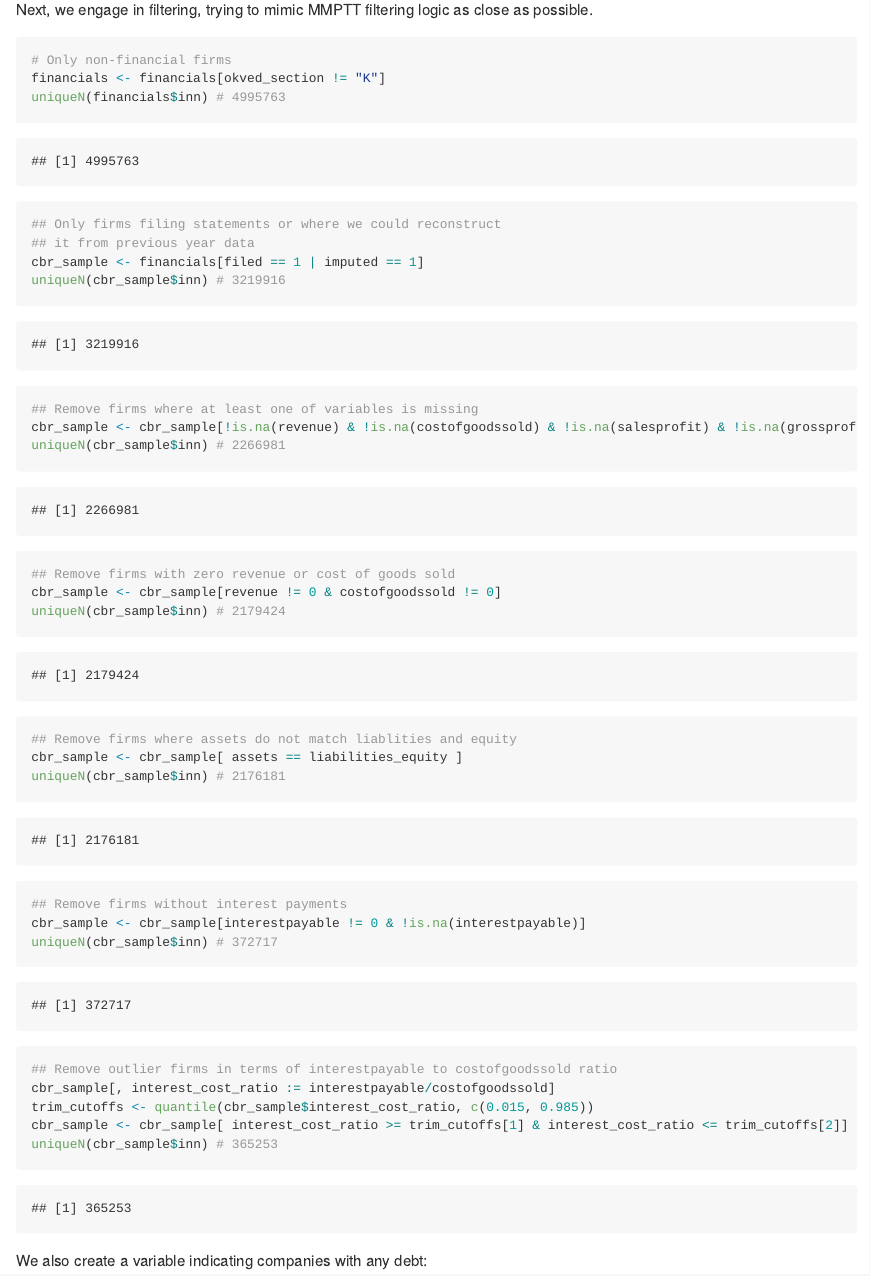
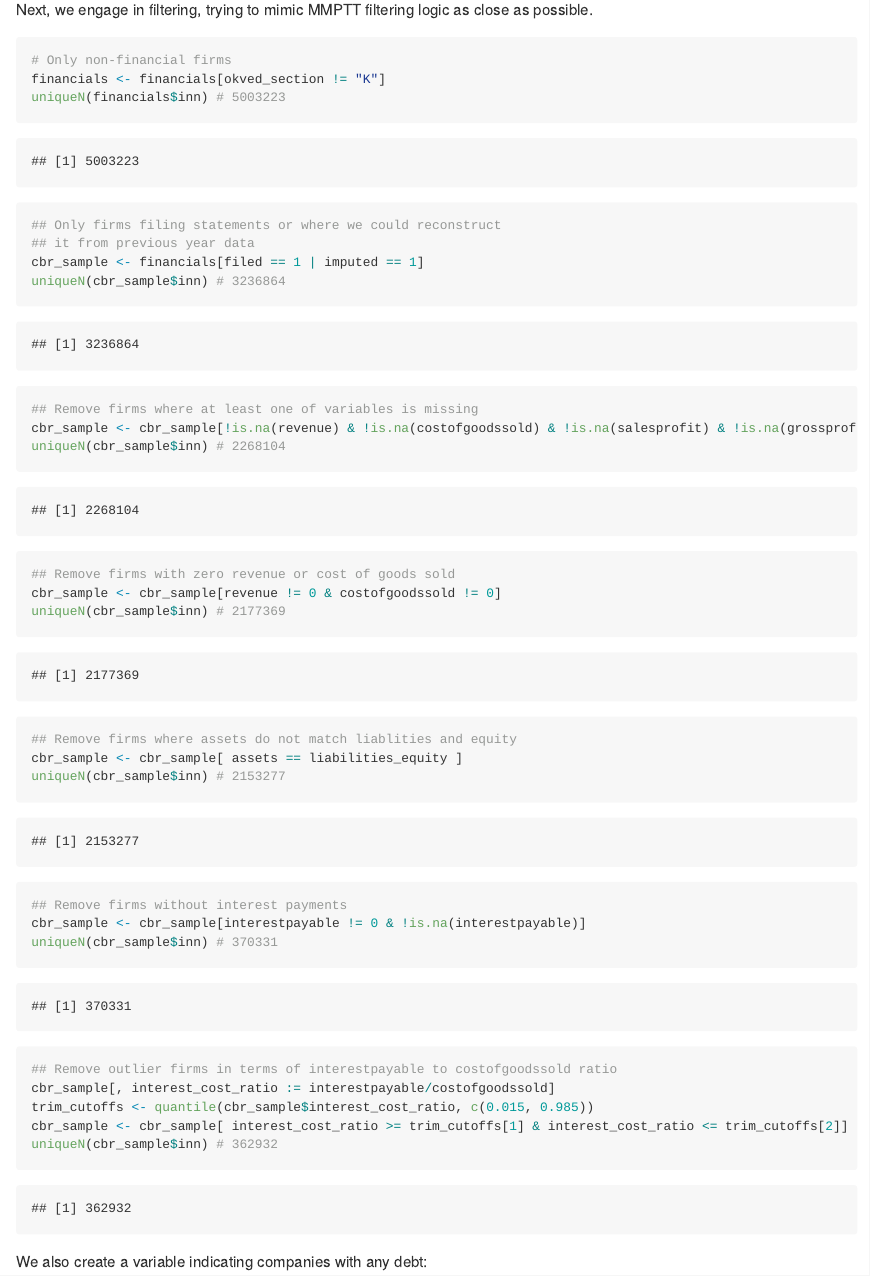
Before and after one commit to irlcode/RFSD, an R Markdown document (use_cases/interest_payments.Rmd): the page in a window 1100 px wide, from 2110 px down before the commit and from 2090 px down after it, so that both start at the same text. The pictures show the output file use_cases/interest_payments.md that the author committed with the source, drawn offline in the style of GitHub; long lines of code are wrapped.

Commit message:
updated interest payments and tfp use cases on RFSD 3.0.0 data

````diff
--- a/use_cases/interest_payments.Rmd
+++ b/use_cases/interest_payments.Rmd
@@ -53,34 +53,34 @@ Next, we engage in filtering, trying to mimic MMPTT filtering logic as close as
 ```{r filtering}
 # Only non-financial firms
 financials <- financials[okved_section != "K"]
-uniqueN(financials$inn) # 4995763
+uniqueN(financials$inn) # 5003223
 
 ## Only firms filing statements or where we could reconstruct
 ## it from previous year data
 cbr_sample <- financials[filed == 1 | imputed == 1]
-uniqueN(cbr_sample$inn) # 3219916
+uniqueN(cbr_sample$inn) # 3236864
 
 ## Remove firms where at least one of variables is missing
 cbr_sample <- cbr_sample[!is.na(revenue) & !is.na(costofgoodssold) & !is.na(salesprofit) & !is.na(grossprofit) ]
-uniqueN(cbr_sample$inn) # 2266981
+uniqueN(cbr_sample$inn) # 2268104
 
 ## Remove firms with zero revenue or cost of goods sold
 cbr_sample <- cbr_sample[revenue != 0 & costofgoodssold != 0]
-uniqueN(cbr_sample$inn) # 2179424
+uniqueN(cbr_sample$inn) # 2177369
 
 ## Remove firms where assets do not match liablities and equity
 cbr_sample <- cbr_sample[ assets == liabilities_equity ]
-uniqueN(cbr_sample$inn) # 2176181
+uniqueN(cbr_sample$inn) # 2153277
 
 ## Remove firms without interest payments
 cbr_sample <- cbr_sample[interestpayable != 0 & !is.na(interestpayable)]
-uniqueN(cbr_sample$inn) # 372717
+uniqueN(cbr_sample$inn) # 370331
 
 ## Remove outlier firms in terms of interestpayable to costofgoodssold ratio
 cbr_sample[, interest_cost_ratio := interestpayable/costofgoodssold]
 trim_cutoffs <- quantile(cbr_sample$interest_cost_ratio, c(0.015, 0.985))
 cbr_sample <- cbr_sample[ interest_cost_ratio >= trim_cutoffs[1] & interest_cost_ratio <= trim_cutoffs[2]]
-uniqueN(cbr_sample$inn) # 365253
+uniqueN(cbr_sample$inn) # 362932
 
 ```
 
````
Also changed, not shown: use_cases/tfp.Rmd (+6 -6 lines), use_cases/interest_payments.md, use_cases/interest_payments_files/figure-gfm/figure2-1.png (added), use_cases/interest_payments_files/figure-gfm/figure3-1.png (added), use_cases/interest_payments_files/figure-gfm/figure3alt-1.png (added), use_cases/tfp.md.
